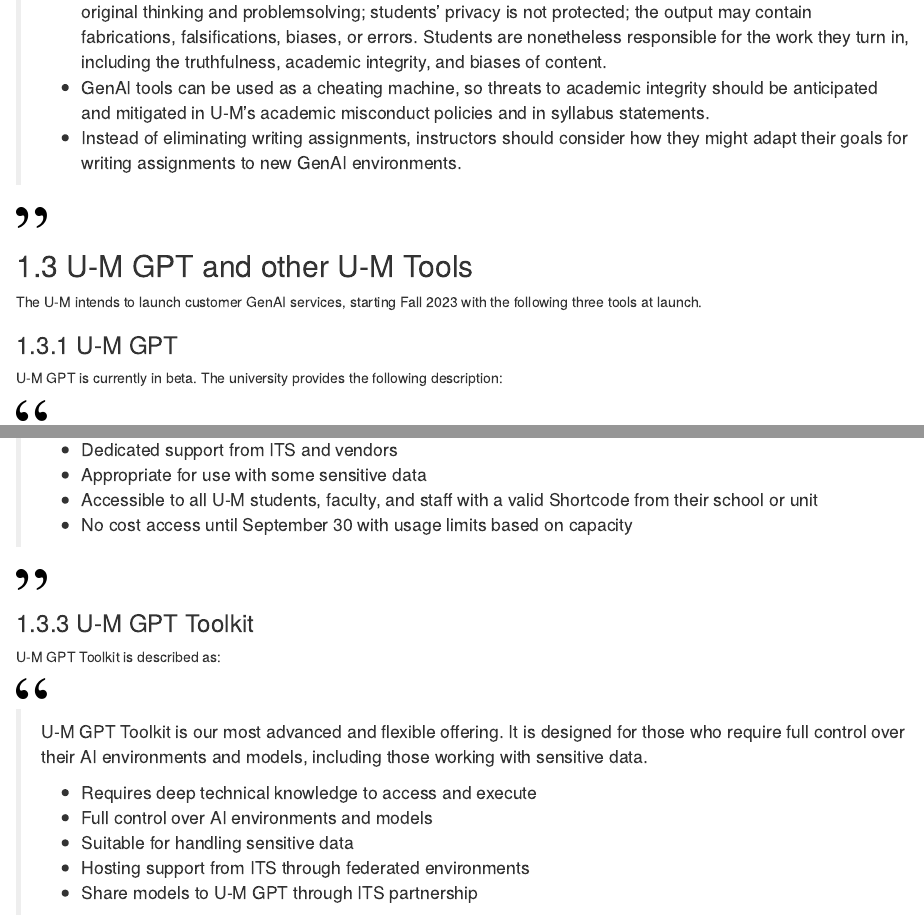
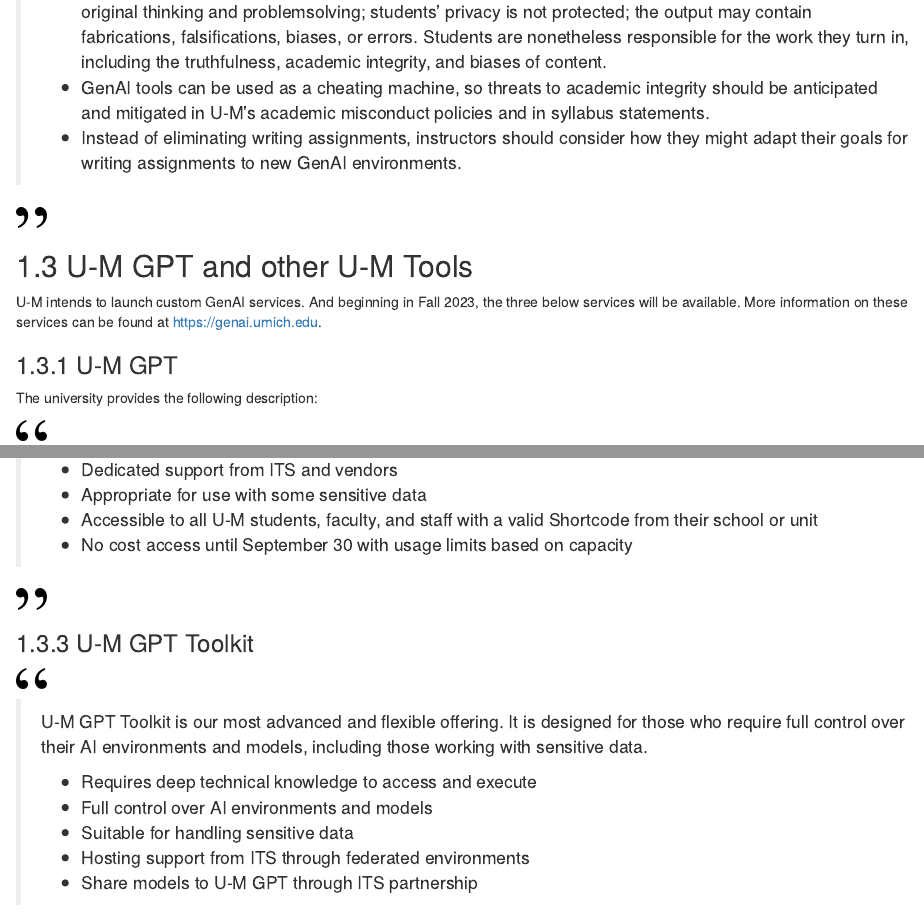
Before and after one commit to fmchedid/RFacultyAI, an R Markdown document (03-current_state.Rmd): the page in a window 1100 px wide, from 5530 px down, and a second part further down, joined at a grey line. Rendered offline with R 4.5, knitr and Pandoc, with nearby package versions; drawn as R Markdown's standard HTML page in place of the format the file asks for.

Commit message:
minor updates

```diff
--- a/03-current_state.Rmd
+++ b/03-current_state.Rmd
@@ -241,11 +241,11 @@
 
 ## U-M GPT and other U-M Tools
 
-The U-M intends to launch customer GenAI services, starting Fall 2023 with the following three tools at launch.
+U-M intends to launch custom GenAI services. And beginning in Fall 2023, the three below services will be available. More information on these services can be found at <https://genai.umich.edu>.
 
 ### U-M GPT
 
-U-M GPT is currently in beta. The university provides the following description:
+The university provides the following description:
 
 ![](open.png){width="30" height="20"}
 
@@ -290,8 +288,6 @@
 ![](close.png){width="30" height="20"}
 
 ### U-M GPT Toolkit
-
-U-M GPT Toolkit is described as:
 
 ![](open.png){width="30" height="20"}
 
```
Also changed, not shown: _-fac_perspective.Rmd (+1 -1 lines), README.md, docs/_main.tex, docs/reference-keys.txt, 03-current_state.Rmd (4 more changed lines), 6 other files.
